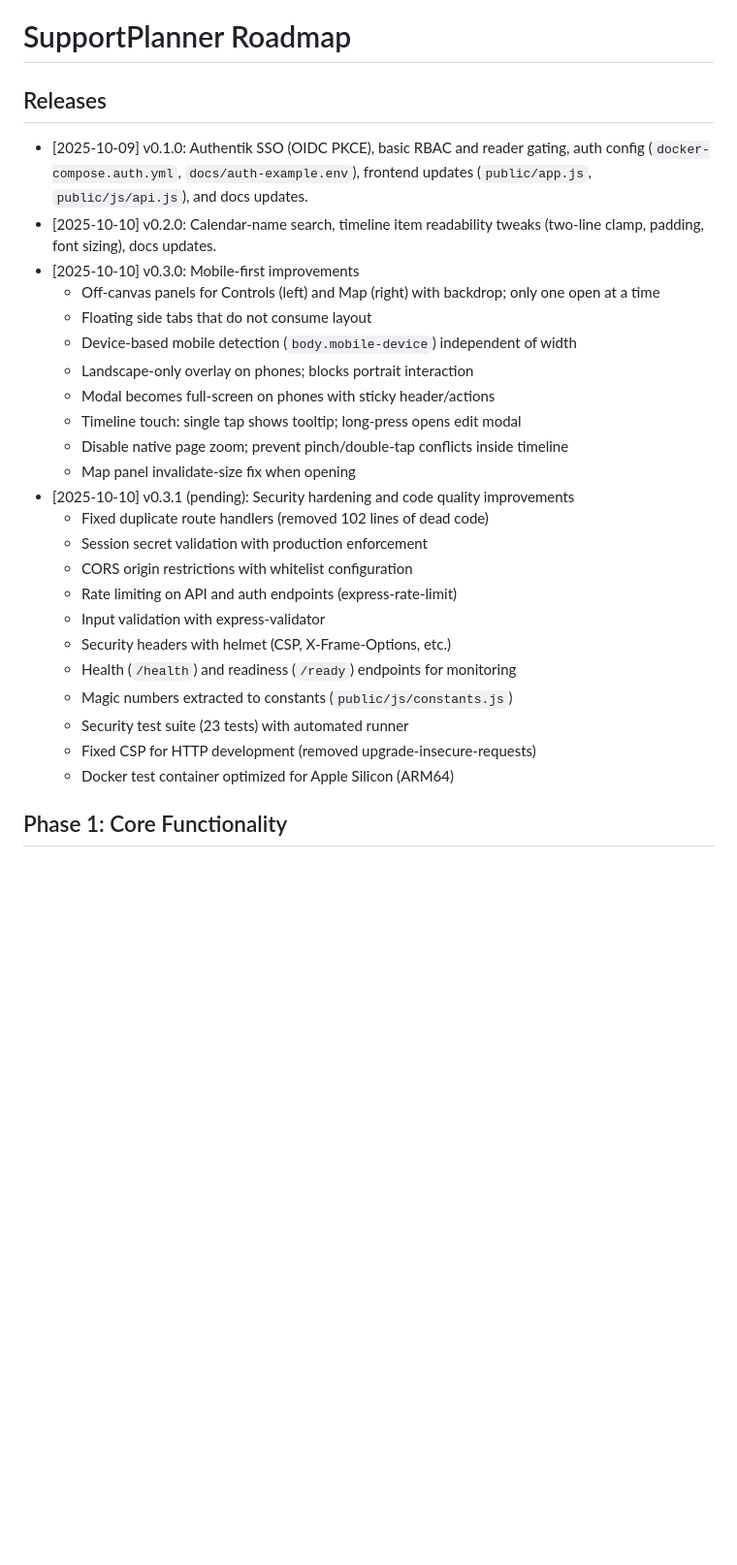
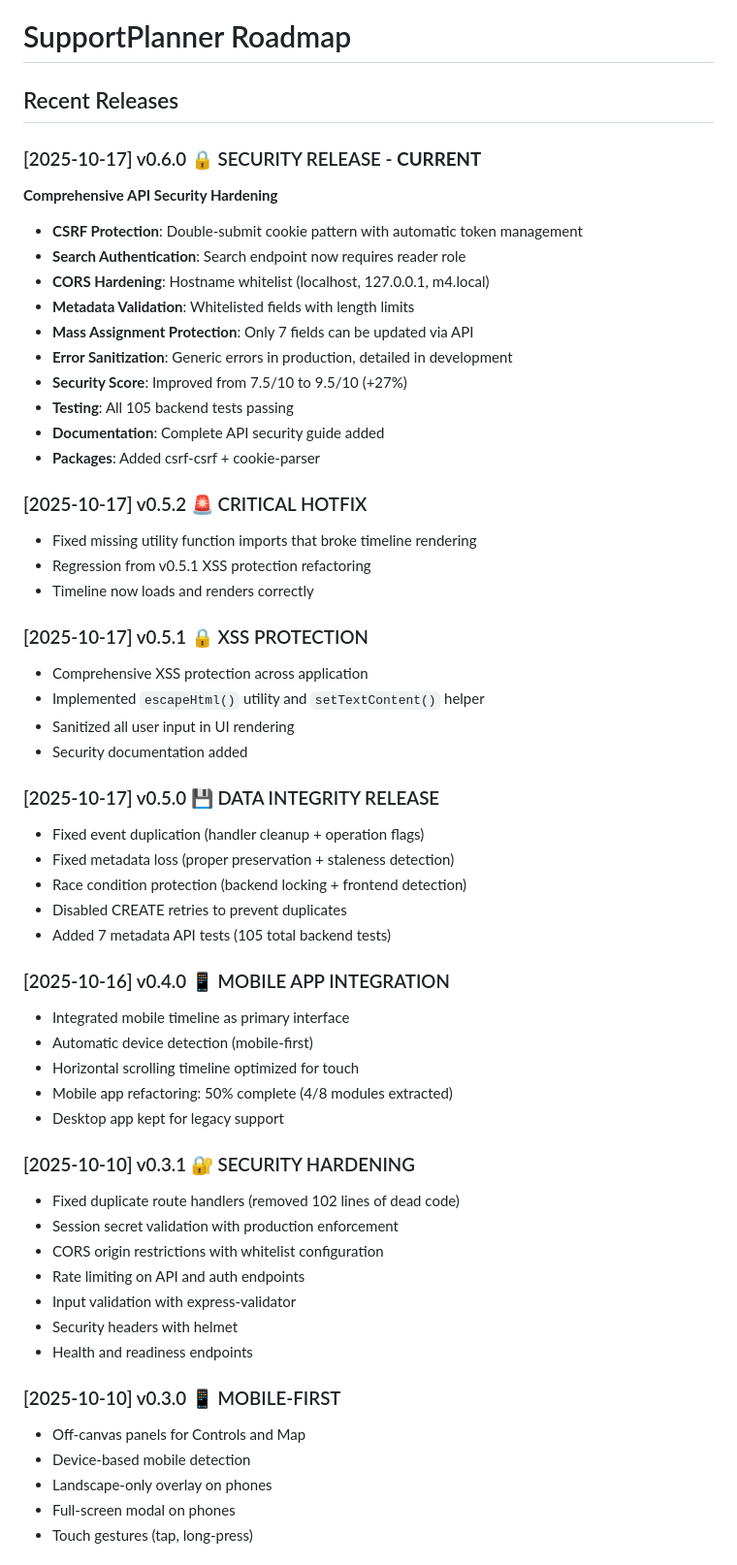
Before and after one commit to snizzleorg/supportplanner, a Markdown page: docs/ROADMAP.md, the part around the change printed below. Shown: that part at 97% size. Rendered like a GitHub page; blank space fills up the shorter version.

```diff
--- a/docs/ROADMAP.md
+++ b/docs/ROADMAP.md
@@ -1,28 +1,58 @@
 # SupportPlanner Roadmap
 
-## Releases
-- [2025-10-09] v0.1.0: Authentik SSO (OIDC PKCE), basic RBAC and reader gating, auth config (`docker-compose.auth.yml`, `docs/auth-example.env`), frontend updates (`public/app.js`, `public/js/api.js`), and docs updates.
-- [2025-10-10] v0.2.0: Calendar-name search, timeline item readability tweaks (two-line clamp, padding, font sizing), docs updates.
-- [2025-10-10] v0.3.0: Mobile-first improvements
-  - Off-canvas panels for Controls (left) and Map (right) with backdrop; only one open at a time
-  - Floating side tabs that do not consume layout
-  - Device-based mobile detection (`body.mobile-device`) independent of width
-  - Landscape-only overlay on phones; blocks portrait interaction
-  - Modal becomes full-screen on phones with sticky header/actions
-  - Timeline touch: single tap shows tooltip; long-press opens edit modal
-  - Disable native page zoom; prevent pinch/double-tap conflicts inside timeline
-  - Map panel invalidate-size fix when opening
-- [2025-10-10] v0.3.1 (pending): Security hardening and code quality improvements
-  - Fixed duplicate route handlers (removed 102 lines of dead code)
-  - Session secret validation with production enforcement
-  - CORS origin restrictions with whitelist configuration
-  - Rate limiting on API and auth endpoints (express-rate-limit)
-  - Input validation with express-validator
-  - Security headers with helmet (CSP, X-Frame-Options, etc.)
-  - Health (`/health`) and readiness (`/ready`) endpoints for monitoring
-  - Magic numbers extracted to constants (`public/js/constants.js`)
-  - Security test suite (23 tests) with automated runner
-  - Fixed CSP for HTTP development (removed upgrade-insecure-requests)
-  - Docker test container optimized for Apple Silicon (ARM64)
+## Recent Releases
 
-## Phase 1: Core Functionality
+### [2025-10-17] v0.6.0 🔒 SECURITY RELEASE - **CURRENT**
+**Comprehensive API Security Hardening**
+- **CSRF Protection**: Double-submit cookie pattern with automatic token management
+- **Search Authentication**: Search endpoint now requires reader role
+- **CORS Hardening**: Hostname whitelist (localhost, 127.0.0.1, m4.local)
+- **Metadata Validation**: Whitelisted fields with length limits
+- **Mass Assignment Protection**: Only 7 fields can be updated via API
+- **Error Sanitization**: Generic errors in production, detailed in development
+- **Security Score**: Improved from 7.5/10 to 9.5/10 (+27%)
+- **Testing**: All 105 backend tests passing
+- **Documentation**: Complete API security guide added
+- **Packages**: Added csrf-csrf + cookie-parser
+
+### [2025-10-17] v0.5.2 🚨 CRITICAL HOTFIX
+- Fixed missing utility function imports that broke timeline rendering
+- Regression from v0.5.1 XSS protection refactoring
+- Timeline now loads and renders correctly
+
+### [2025-10-17] v0.5.1 🔒 XSS PROTECTION
+- Comprehensive XSS protection across application
+- Implemented `escapeHtml()` utility and `setTextContent()` helper
+- Sanitized all user input in UI rendering
+- Security documentation added
+
+### [2025-10-17] v0.5.0 💾 DATA INTEGRITY RELEASE
+- Fixed event duplication (handler cleanup + operation flags)
+- Fixed metadata loss (proper preservation + staleness detection)
+- Race condition protection (backend locking + frontend detection)
+- Disabled CREATE retries to prevent duplicates
+- Added 7 metadata API tests (105 total backend tests)
+
+### [2025-10-16] v0.4.0 📱 MOBILE APP INTEGRATION
+- Integrated mobile timeline as primary interface
+- Automatic device detection (mobile-first)
+- Horizontal scrolling timeline optimized for touch
+- Mobile app refactoring: 50% complete (4/8 modules extracted)
+- Desktop app kept for legacy support
+
+### [2025-10-10] v0.3.1 🔐 SECURITY HARDENING
+- Fixed duplicate route handlers (removed 102 lines of dead code)
+- Session secret validation with production enforcement
+- CORS origin restrictions with whitelist configuration
+- Rate limiting on API and auth endpoints
+- Input validation with express-validator
+- Security headers with helmet
+- Health and readiness endpoints
+
+### [2025-10-10] v0.3.0 📱 MOBILE-FIRST
+- Off-canvas panels for Controls and Map
+- Device-based mobile detection
+- Landscape-only overlay on phones
+- Full-screen modal on phones
+- Touch gestures (tap, long-press)
+
```
Also changed, not shown: other parts of docs/ROADMAP.md (+98 -46 lines).
